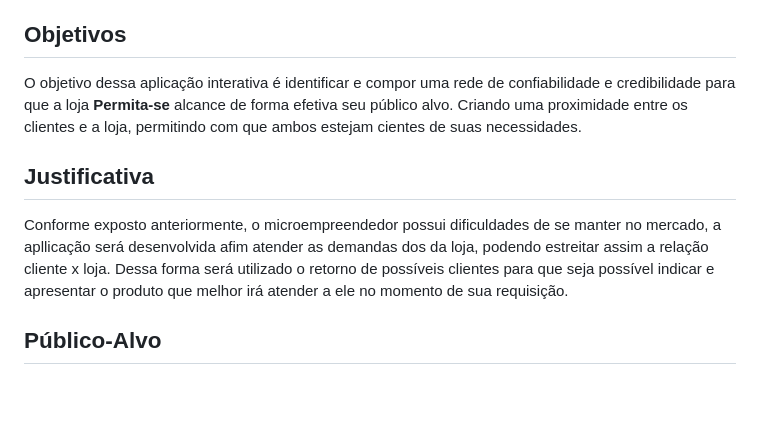
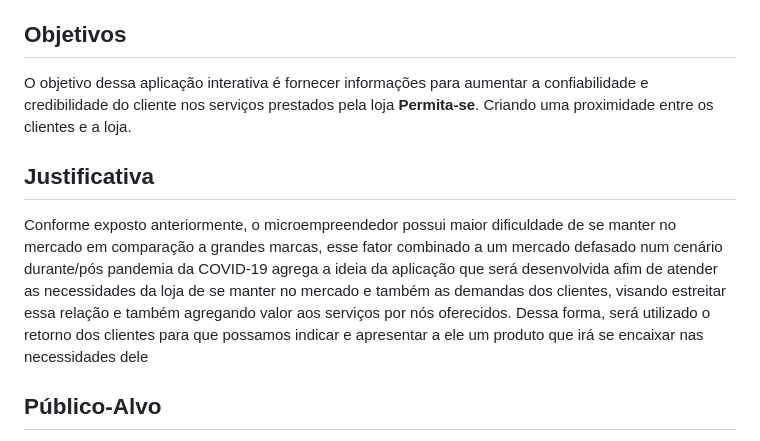
Before and after one commit to ICEI-PUC-Minas-PMV-ADS/pmv-ads-2023-1-e2-proj-int-t1-time2-aro, a Markdown page: docs/01-Documentação de Contexto.md, the part around the change. Rendered like a GitHub page; blank space fills up the shorter version.

Commit message:
alterando objetivos

```diff
--- a/docs/01-Documentação de Contexto.md
+++ b/docs/01-Documentação de Contexto.md
@@ -16,11 +16,11 @@ Conforme foi contextualizado, o microempreendedor tem dificuldades em passar a m
 
 ## Objetivos
 
-O objetivo dessa aplicação interativa é identificar e compor uma rede de confiabilidade e credibilidade para que a loja **Permita-se** alcance de forma efetiva seu público alvo. Criando uma proximidade entre os clientes e a loja, permitindo com que ambos estejam cientes de suas necessidades.
+O objetivo dessa aplicação interativa é fornecer informações para aumentar a confiabilidade e credibilidade do cliente nos serviços prestados pela loja **Permita-se**. Criando uma proximidade entre os clientes e a loja.
 
 ## Justificativa
 
-Conforme exposto anteriormente, o microempreendedor possui dificuldades de se manter no mercado, a apllicação será desenvolvida afim atender as demandas dos da loja, podendo estreitar assim a relação cliente x loja. Dessa forma será utilizado o retorno de possíveis clientes para que seja possível indicar e apresentar o produto que melhor irá atender a ele no momento de sua requisição.
+Conforme exposto anteriormente, o microempreendedor possui maior dificuldade de se manter no mercado em comparação a grandes marcas, esse fator combinado a um mercado defasado num cenário durante/pós pandemia da COVID-19 agrega a ideia da aplicação que será desenvolvida afim de atender as necessidades da loja de se manter no mercado e também as demandas dos clientes, visando estreitar essa relação e também agregando valor aos serviços por nós oferecidos. Dessa forma, será utilizado o retorno dos clientes para que possamos indicar e apresentar a ele um produto que irá se encaixar nas necessidades dele
 
 ## Público-Alvo
 
```
